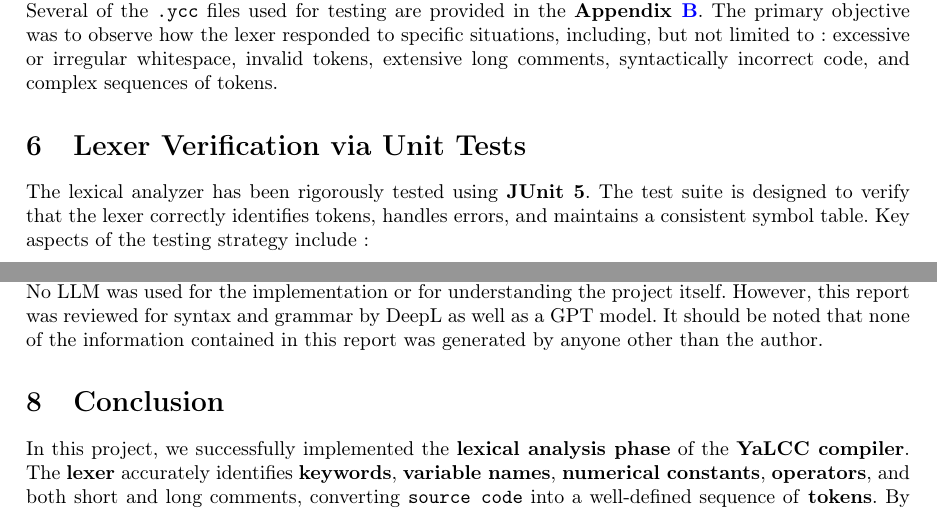
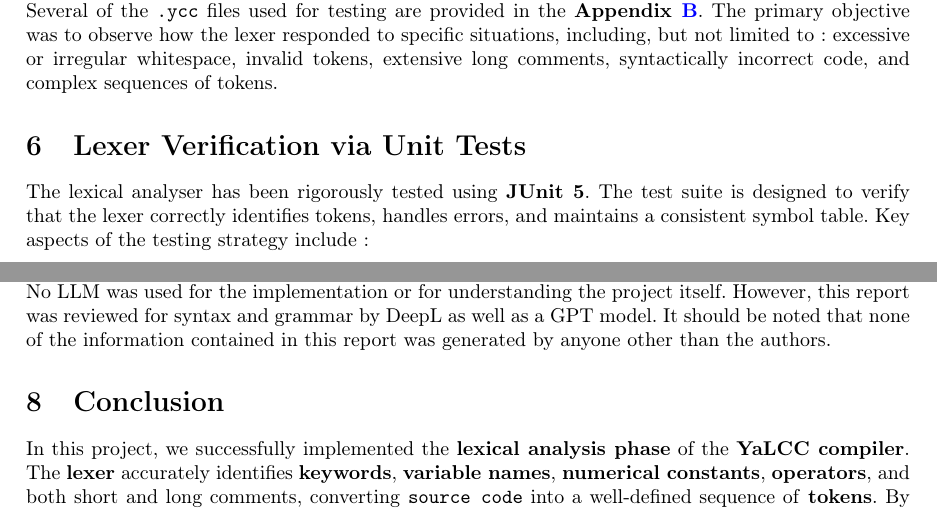
Before and after one commit to Ant0in/YaLCC-Compiler, a LaTeX document (doc/report/main.tex): two parts of page 4 of 6, joined at a grey line, cut so that both start at the same text. Compiled offline with pdfLaTeX.

Commit message:
yeah idk dont ask me

```diff
--- a/doc/report/main.tex
+++ b/doc/report/main.tex
@@ -213,7 +213,7 @@ This project implements the \textbf{lexical analysis phase} of a compiler for th
 \section{Lexer Verification via Unit Tests}
 \label{section:tests}
 
-\noindent The lexical analyzer has been rigorously tested using \textbf{JUnit 5}. The test suite is designed to verify that the lexer correctly identifies tokens, handles errors, and maintains a consistent symbol table. Key aspects of the testing strategy include:
+\noindent The lexical analyser has been rigorously tested using \textbf{JUnit 5}. The test suite is designed to verify that the lexer correctly identifies tokens, handles errors, and maintains a consistent symbol table. Key aspects of the testing strategy include:
 
 \begin{itemize}
     \item \textbf{Lexical Unit Validation:} Tests confirm that each token is correctly classified as a keyword, identifier, number, operator, or punctuation symbol, ensuring accurate token recognition.
@@ -226,7 +226,7 @@ This project implements the \textbf{lexical analysis phase} of a compiler for th
 
 \section{Use of LLMs}
 
-\noindent In this brief section, we discuss the use of large language models (LLMs) in the context of this project. No LLM was used for the implementation or for understanding the project itself. However, this report was reviewed for syntax and grammar by DeepL as well as a GPT model. It should be noted that none of the information contained in this report was generated by anyone other than the author.
+\noindent In this brief section, we discuss the use of large language models (LLMs) in the context of this project. No LLM was used for the implementation or for understanding the project itself. However, this report was reviewed for syntax and grammar by DeepL as well as a GPT model. It should be noted that none of the information contained in this report was generated by anyone other than the authors.
 
 \section{Conclusion}
 
```
Also changed, not shown: readme.md, doc/report/main.tex (2 more changed lines).
